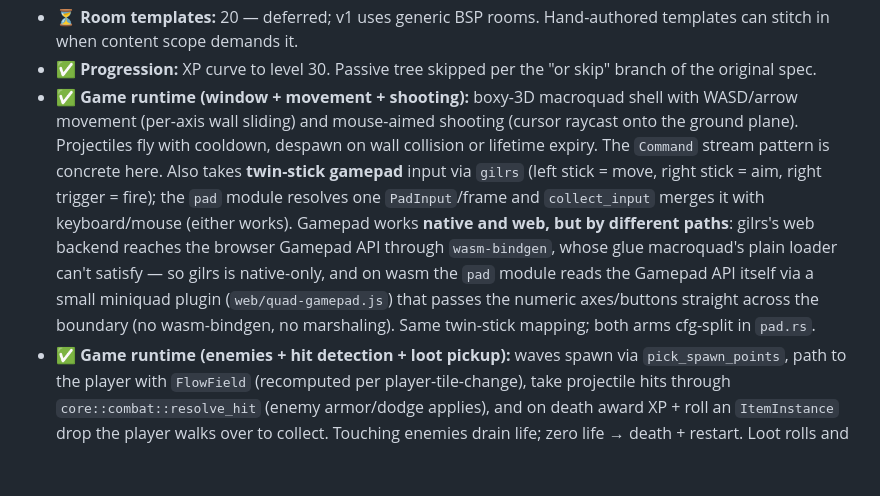
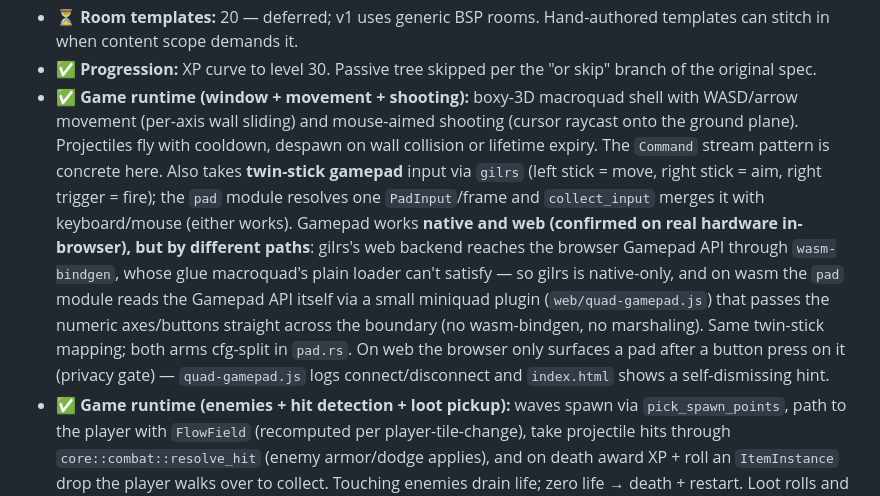
Before and after one commit to l-hellmann/bigbox, a Markdown page: CLAUDE.md, the part around the change. Drawn GitHub-style; blank space fills up the shorter version.

Commit message:
Mark gamepad-on-web as confirmed working in CLAUDE.md
Verified on real hardware in-browser; note the Gamepad API privacy gate and the
connect logging / on-screen hint that surface it.

```diff
--- a/CLAUDE.md
+++ b/CLAUDE.md
@@ -308,7 +308,7 @@ Deliberately tight. Expand only after this is fun. Status markers track current
 - ⏳ **Biomes:** 1 — deferred; BSP procgen produces a single aesthetic for now, biome variation layers on later.
 - ⏳ **Room templates:** 20 — deferred; v1 uses generic BSP rooms. Hand-authored templates can stitch in when content scope demands it.
 - ✅ **Progression:** XP curve to level 30. Passive tree skipped per the "or skip" branch of the original spec.
-- ✅ **Game runtime (window + movement + shooting):** boxy-3D macroquad shell with WASD/arrow movement (per-axis wall sliding) and mouse-aimed shooting (cursor raycast onto the ground plane). Projectiles fly with cooldown, despawn on wall collision or lifetime expiry. The `Command` stream pattern is concrete here. Also takes **twin-stick gamepad** input via `gilrs` (left stick = move, right stick = aim, right trigger = fire); the `pad` module resolves one `PadInput`/frame and `collect_input` merges it with keyboard/mouse (either works). Gamepad works **native and web, but by different paths**: gilrs's web backend reaches the browser Gamepad API through `wasm-bindgen`, whose glue macroquad's plain loader can't satisfy — so gilrs is native-only, and on wasm the `pad` module reads the Gamepad API itself via a small miniquad plugin (`web/quad-gamepad.js`) that passes the numeric axes/buttons straight across the boundary (no wasm-bindgen, no marshaling). Same twin-stick mapping; both arms cfg-split in `pad.rs`.
+- ✅ **Game runtime (window + movement + shooting):** boxy-3D macroquad shell with WASD/arrow movement (per-axis wall sliding) and mouse-aimed shooting (cursor raycast onto the ground plane). Projectiles fly with cooldown, despawn on wall collision or lifetime expiry. The `Command` stream pattern is concrete here. Also takes **twin-stick gamepad** input via `gilrs` (left stick = move, right stick = aim, right trigger = fire); the `pad` module resolves one `PadInput`/frame and `collect_input` merges it with keyboard/mouse (either works). Gamepad works **native and web (confirmed on real hardware in-browser), but by different paths**: gilrs's web backend reaches the browser Gamepad API through `wasm-bindgen`, whose glue macroquad's plain loader can't satisfy — so gilrs is native-only, and on wasm the `pad` module reads the Gamepad API itself via a small miniquad plugin (`web/quad-gamepad.js`) that passes the numeric axes/buttons straight across the boundary (no wasm-bindgen, no marshaling). Same twin-stick mapping; both arms cfg-split in `pad.rs`. On web the browser only surfaces a pad after a button press on it (privacy gate) — `quad-gamepad.js` logs connect/disconnect and `index.html` shows a self-dismissing hint.
 - ✅ **Game runtime (enemies + hit detection + loot pickup):** waves spawn via `pick_spawn_points`, path to the player with `FlowField` (recomputed per player-tile-change), take projectile hits through `core::combat::resolve_hit` (enemy armor/dodge applies), and on death award XP + roll an `ItemInstance` drop the player walks over to collect. Touching enemies drain life; zero life → death + restart. Loot rolls and spawns are seeded per-event from `(world_seed, event_id)`; every enemy/drop carries a stable id (the eventual table key + interpolation match key). No player loadout yet — bullet damage/fire rate are still constants, not gear-derived.
 - ⏳ **Persistence:** IndexedDB save on debounce (web target). The "tab closed mid-fight" path needs to work before save format gets locked.
 
```
